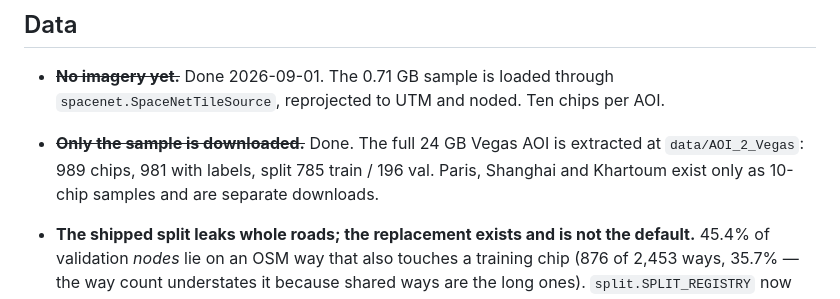
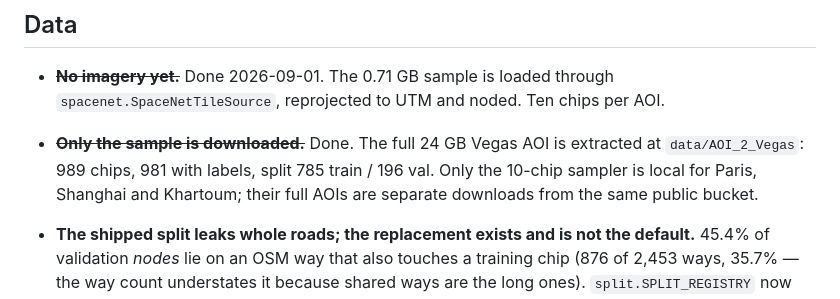
Before and after one commit to craig-corcoran/geo-graphs, a Markdown page: BACKLOG.md, the part around the change. Rendered like a GitHub page.

```diff
--- a/BACKLOG.md
+++ b/BACKLOG.md
@@ -121,8 +121,8 @@ proposing new architectural work.
   `spacenet.SpaceNetTileSource`, reprojected to UTM and noded. Ten chips per AOI.
 - ~~**Only the sample is downloaded.**~~ Done. The full 24 GB Vegas AOI is
   extracted at `data/AOI_2_Vegas`: 989 chips, 981 with labels, split 785 train
-  / 196 val. Paris, Shanghai and Khartoum exist only as 10-chip samples and are
-  separate downloads.
+  / 196 val. Only the 10-chip sampler is local for Paris, Shanghai and Khartoum;
+  their full AOIs are separate downloads from the same public bucket.
 
 - **The shipped split leaks whole roads; the replacement exists and is not the
   default.** 45.4% of validation *nodes* lie on an OSM way that also touches a
```
Also changed, not shown: plans/gnn_attribute_inference.md (+3 -2 lines), plans/gnn_link_prediction.md (+2 -1 lines).
